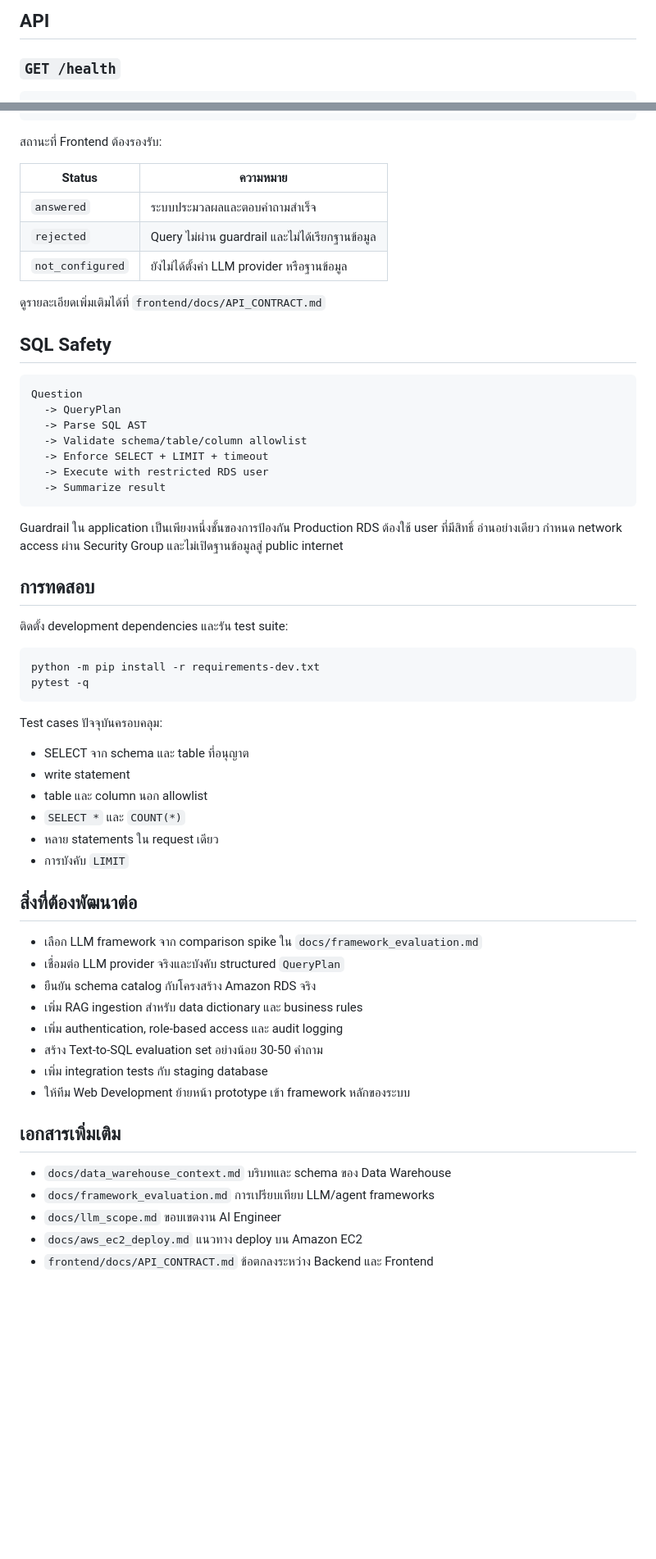
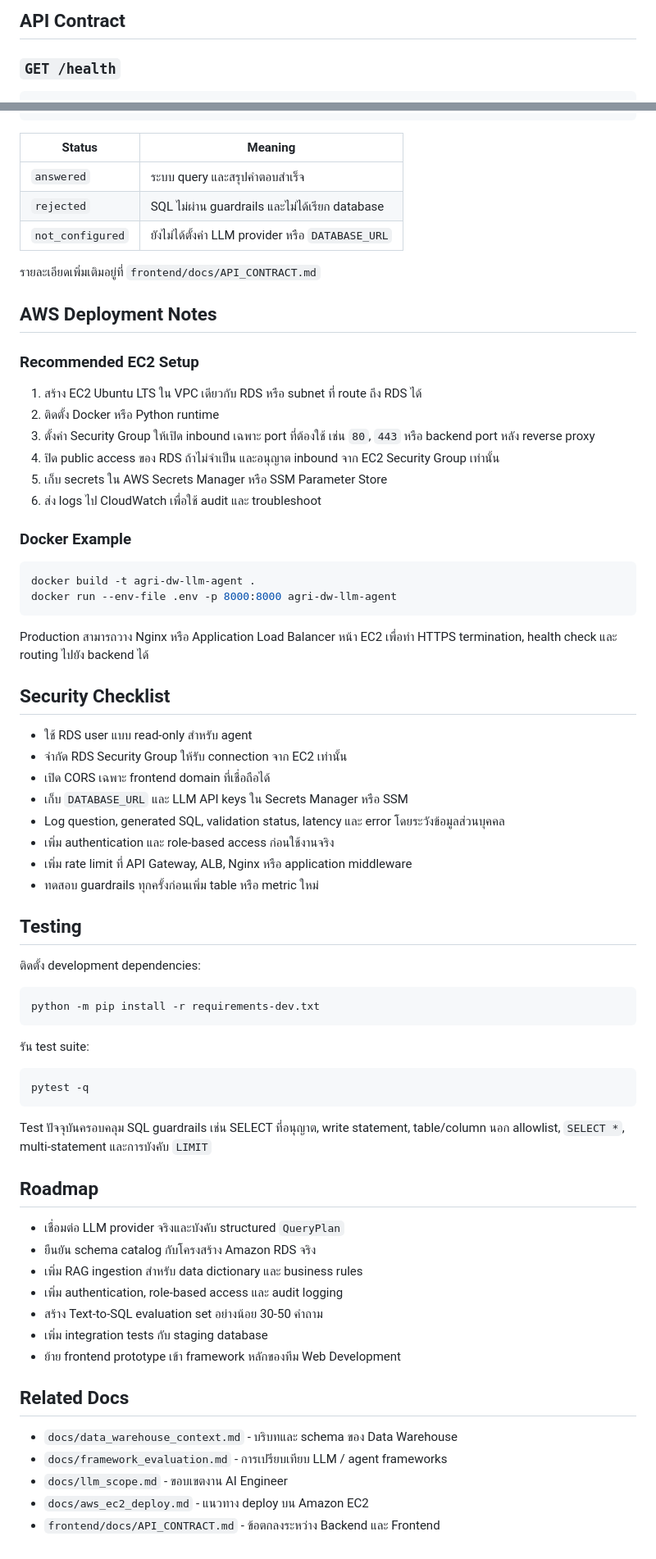
Before and after one commit to paldee/CLOUD, a Markdown page: README.md, 2 parts joined by grey strips. Shown at 82% size. Drawn GitHub-style; blank space fills up the shorter version.

````diff
--- a/README.md
+++ b/README.md
@@ -143,5 +158,5 @@ meta `api-base-url` ใน `frontend/index.html`
 
-## API
+## API Contract
 
 ### `GET /health`
 
@@ -175,64 +190,75 @@ Response:
 }
 ```
 
-สถานะที่ Frontend ต้องรองรับ:
+| Status | Meaning |
+|---|---|
+| `answered` | ระบบ query และสรุปคำตอบสำเร็จ |
+| `rejected` | SQL ไม่ผ่าน guardrails และไม่ได้เรียก database |
+| `not_configured` | ยังไม่ได้ตั้งค่า LLM provider หรือ `DATABASE_URL` |
 
-| Status | ความหมาย |
-|---|---|
-| `answered` | ระบบประมวลผลและตอบคำถามสำเร็จ |
-| `rejected` | Query ไม่ผ่าน guardrail และไม่ได้เรียกฐานข้อมูล |
-| `not_configured` | ยังไม่ได้ตั้งค่า LLM provider หรือฐานข้อมูล |
+รายละเอียดเพิ่มเติมอยู่ที่ `frontend/docs/API_CONTRACT.md`
 
-ดูรายละเอียดเพิ่มเติมได้ที่ `frontend/docs/API_CONTRACT.md`
+## AWS Deployment Notes
 
-## SQL Safety
+### Recommended EC2 Setup
 
-```text
-Question
-  -> QueryPlan
-  -> Parse SQL AST
-  -> Validate schema/table/column allowlist
-  -> Enforce SELECT + LIMIT + timeout
-  -> Execute with restricted RDS user
-  -> Summarize result
+1. สร้าง EC2 Ubuntu LTS ใน VPC เดียวกับ RDS หรือ subnet ที่ route ถึง RDS ได้
+2. ติดตั้ง Docker หรือ Python runtime
+3. ตั้งค่า Security Group ให้เปิด inbound เฉพาะ port ที่ต้องใช้ เช่น `80`, `443` หรือ backend port หลัง reverse proxy
+4. ปิด public access ของ RDS ถ้าไม่จำเป็น และอนุญาต inbound จาก EC2 Security Group เท่านั้น
+5. เก็บ secrets ใน AWS Secrets Manager หรือ SSM Parameter Store
+6. ส่ง logs ไป CloudWatch เพื่อใช้ audit และ troubleshoot
+
+### Docker Example
+
+```bash
+docker build -t agri-dw-llm-agent .
+docker run --env-file .env -p 8000:8000 agri-dw-llm-agent
 ```
 
-Guardrail ใน application เป็นเพียงหนึ่งชั้นของการป้องกัน Production RDS ต้องใช้ user ที่มีสิทธิ์
-อ่านอย่างเดียว กำหนด network access ผ่าน Security Group และไม่เปิดฐานข้อมูลสู่ public internet
+Production สามารถวาง Nginx หรือ Application Load Balancer หน้า EC2 เพื่อทำ HTTPS termination, health check และ routing ไปยัง backend ได้
 
-## การทดสอบ
+## Security Checklist
 
-ติดตั้ง development dependencies และรัน test suite:
+- ใช้ RDS user แบบ read-only สำหรับ agent
+- จำกัด RDS Security Group ให้รับ connection จาก EC2 เท่านั้น
+- เปิด CORS เฉพาะ frontend domain ที่เชื่อถือได้
+- เก็บ `DATABASE_URL` และ LLM API keys ใน Secrets Manager หรือ SSM
+- Log question, generated SQL, validation status, latency และ error โดยระวังข้อมูลส่วนบุคคล
+- เพิ่ม authentication และ role-based access ก่อนใช้งานจริง
+- เพิ่ม rate limit ที่ API Gateway, ALB, Nginx หรือ application middleware
+- ทดสอบ guardrails ทุกครั้งก่อนเพิ่ม table หรือ metric ใหม่
+
+## Testing
+
+ติดตั้ง development dependencies:
 
 ```powershell
 python -m pip install -r requirements-dev.txt
+```
+
+รัน test suite:
+
+```powershell
 pytest -q
 ```
 
-Test cases ปัจจุบันครอบคลุม:
+Test ปัจจุบันครอบคลุม SQL guardrails เช่น SELECT ที่อนุญาต, write statement, table/column นอก allowlist, `SELECT *`, multi-statement และการบังคับ `LIMIT`
 
-- SELECT จาก schema และ table ที่อนุญาต
-- write statement
-- table และ column นอก allowlist
-- `SELECT *` และ `COUNT(*)`
-- หลาย statements ใน request เดียว
-- การบังคับ `LIMIT`
+## Roadmap
 
-## สิ่งที่ต้องพัฒนาต่อ
-
-- เลือก LLM framework จาก comparison spike ใน `docs/framework_evaluation.md`
 - เชื่อมต่อ LLM provider จริงและบังคับ structured `QueryPlan`
 - ยืนยัน schema catalog กับโครงสร้าง Amazon RDS จริง
 - เพิ่ม RAG ingestion สำหรับ data dictionary และ business rules
 - เพิ่ม authentication, role-based access และ audit logging
 - สร้าง Text-to-SQL evaluation set อย่างน้อย 30-50 คำถาม
 - เพิ่ม integration tests กับ staging database
-- ให้ทีม Web Development ย้ายหน้า prototype เข้า framework หลักของระบบ
+- ย้าย frontend prototype เข้า framework หลักของทีม Web Development
 
-## เอกสารเพิ่มเติม
+## Related Docs
 
-- `docs/data_warehouse_context.md` บริบทและ schema ของ Data Warehouse
-- `docs/framework_evaluation.md` การเปรียบเทียบ LLM/agent frameworks
-- `docs/llm_scope.md` ขอบเขตงาน AI Engineer
-- `docs/aws_ec2_deploy.md` แนวทาง deploy บน Amazon EC2
-- `frontend/docs/API_CONTRACT.md` ข้อตกลงระหว่าง Backend และ Frontend
+- `docs/data_warehouse_context.md` - บริบทและ schema ของ Data Warehouse
+- `docs/framework_evaluation.md` - การเปรียบเทียบ LLM / agent frameworks
+- `docs/llm_scope.md` - ขอบเขตงาน AI Engineer
+- `docs/aws_ec2_deploy.md` - แนวทาง deploy บน Amazon EC2
+- `frontend/docs/API_CONTRACT.md` - ข้อตกลงระหว่าง Backend และ Frontend
````
Also changed, not shown: other parts of README.md (+86 -71 lines).
